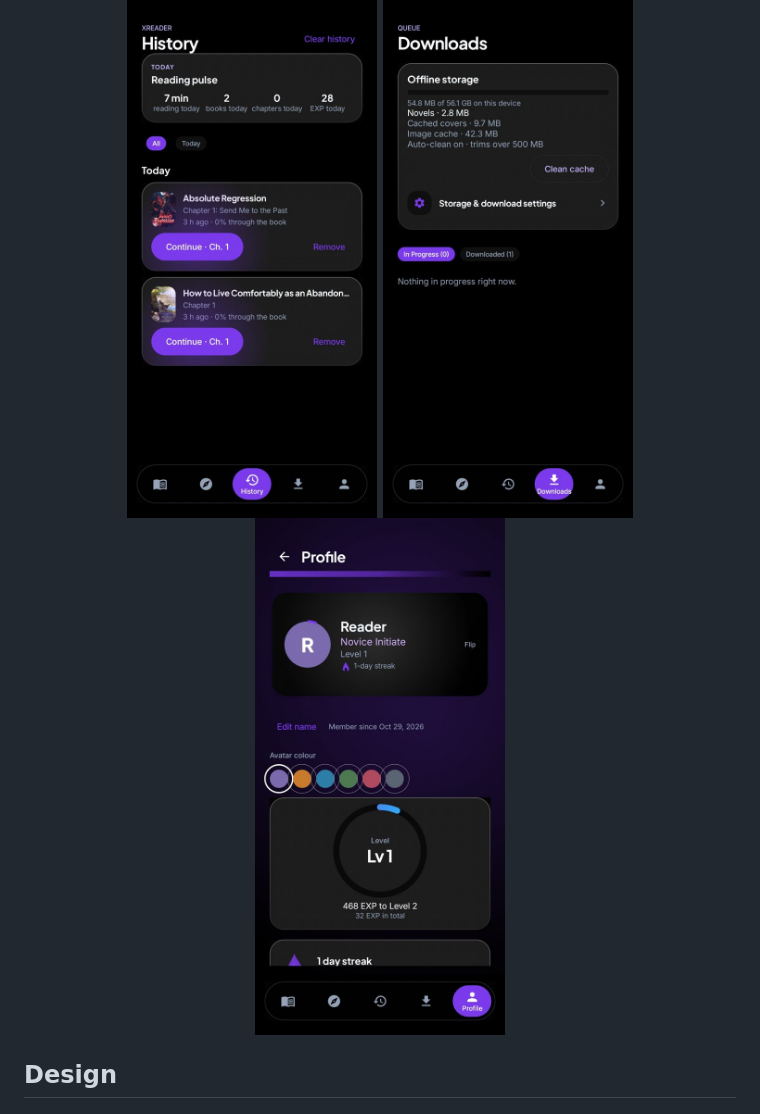
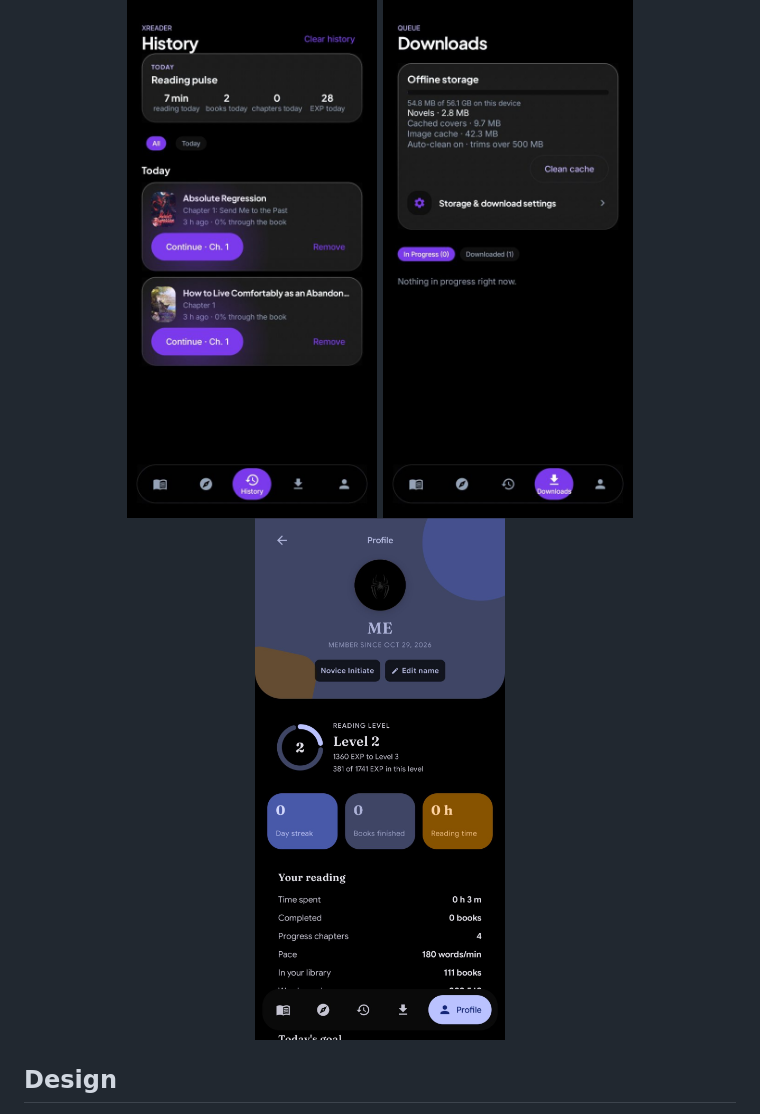
Before and after one commit to Hyperjoker2511/Xreader, a Markdown page: README.md, the part around the change. Rendered like a GitHub page; pictures changed too: docs/images/m3/profile.png (added).

Commit message:
README photos: real Material 3 Profile screenshot (status bar cropped)

```diff
--- a/README.md
+++ b/README.md
@@ -41,7 +41,7 @@ Get the latest APK from the [**Releases**](https://github.com/Hyperjoker2511/Xre
 <p align="center">
   <img src="History.jpg" width="250" alt="History — Reading pulse with your real numbers" />
   <img src="Downloads.jpg" width="250" alt="Downloads — offline storage at a glance" />
-  <img src="Profile.jpg" width="250" alt="Profile — levels, streaks and avatar colours" />
+  <img src="docs/images/m3/profile.png" width="250" alt="Profile — levels, streaks and avatar colours" />
 </p>
 
 ## Design
```
